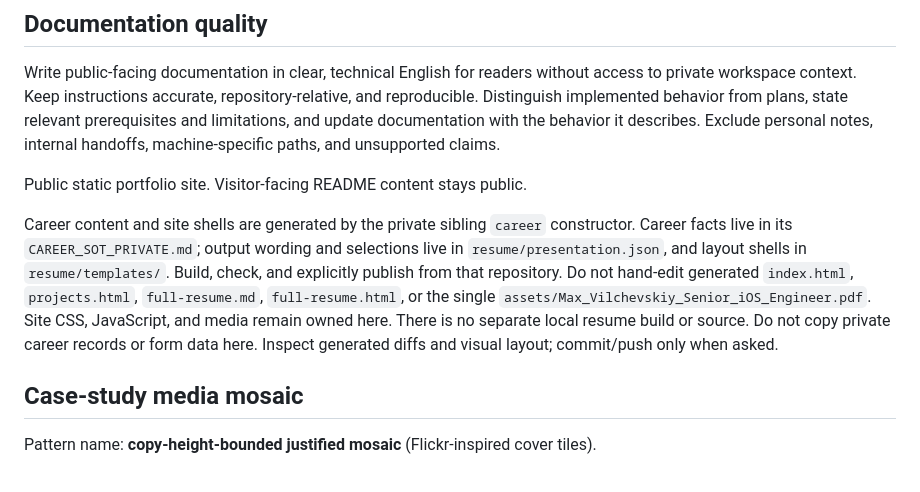
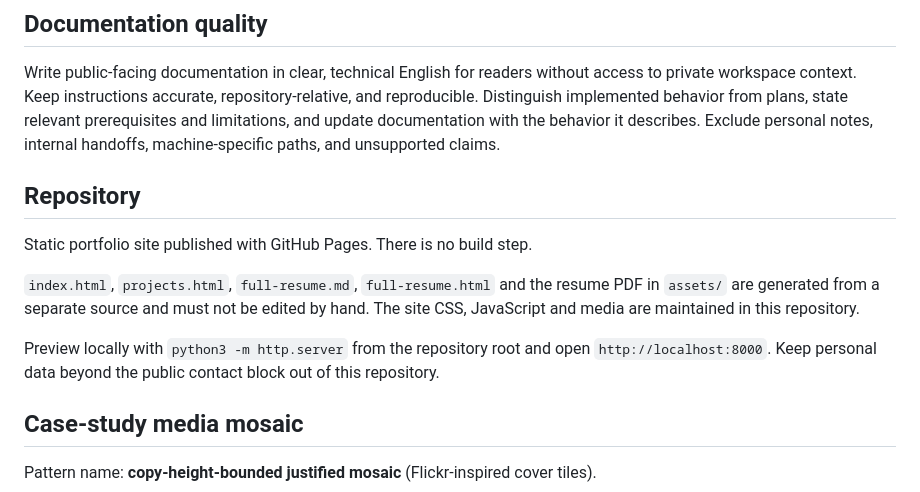
Before and after one commit to vil4max/vil4max.github.io, a Markdown page: AGENTS.md, the part around the change. GitHub-like rendering.

Commit message:
chore: reduce agent file to neutral repository facts
A public repository carries product facts only. AGENTS.md described
internal workflow and referenced private repositories and files, so it
now states what the site is, which files are generated and must not be
hand-edited, how to preview it locally, and that personal data beyond
the public contact block stays out. The case-study media mosaic
section describes site CSS and JavaScript and is unchanged.

Validation: git grep over agent and rule files for private references
returns no hits; no relative links changed.

```diff
--- a/AGENTS.md
+++ b/AGENTS.md
@@ -22,17 +22,18 @@ with the behavior it describes. Exclude personal notes, internal handoffs,
 machine-specific paths, and unsupported claims.
 <!-- /repository-visibility-policy -->
 
-Public static portfolio site. Visitor-facing README content stays public.
+## Repository
 
-Career content and site shells are generated by the private sibling `career`
-constructor. Career facts live in its `CAREER_SOT_PRIVATE.md`; output wording
-and selections live in `resume/presentation.json`, and layout shells in
-`resume/templates/`. Build, check, and explicitly publish from that repository.
-Do not hand-edit generated `index.html`, `projects.html`, `full-resume.md`,
-`full-resume.html`, or the single `assets/Max_Vilchevskiy_Senior_iOS_Engineer.pdf`.
-Site CSS, JavaScript, and media remain owned here. There is no separate local
-resume build or source. Do not copy private career records or form data here.
-Inspect generated diffs and visual layout; commit/push only when asked.
+Static portfolio site published with GitHub Pages. There is no build step.
+
+`index.html`, `projects.html`, `full-resume.md`, `full-resume.html` and the
+resume PDF in `assets/` are generated from a separate source and must not be
+edited by hand. The site CSS, JavaScript and media are maintained in this
+repository.
+
+Preview locally with `python3 -m http.server` from the repository root and open
+`http://localhost:8000`. Keep personal data beyond the public contact block out
+of this repository.
 
 ## Case-study media mosaic
 
```
